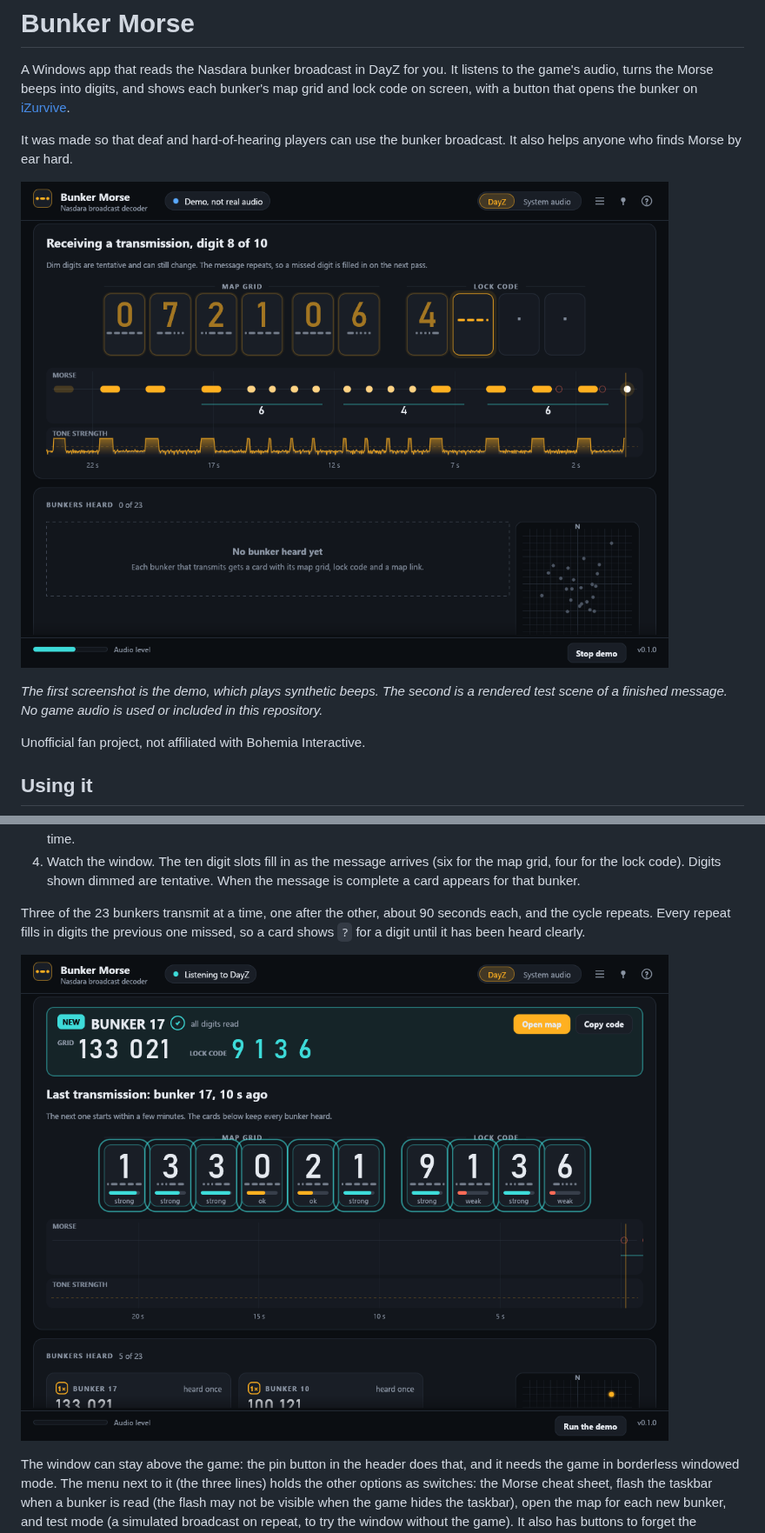
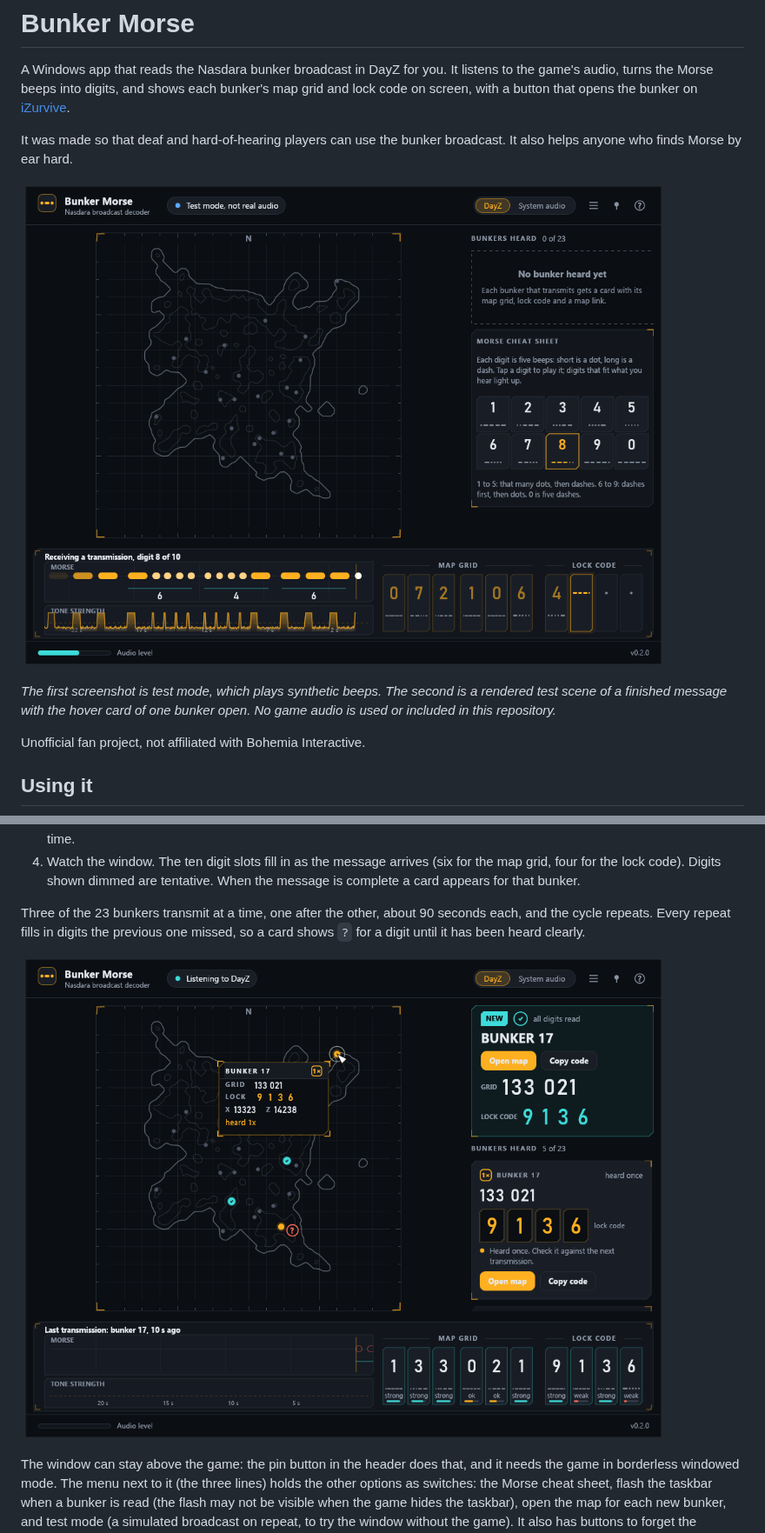
Before and after one commit to j-shelfwood/nasdara-bunker-morse, a Markdown page: README.md, 2 parts joined by grey strips. Shown at 87% size. Rendered like a GitHub page; pictures changed too: docs/images/receiving.png, docs/images/result.png.

Commit message:
Prepare 0.2.0: version, changelog and screenshots of the new layout

```diff
--- a/README.md
+++ b/README.md
@@ -9,7 +9,7 @@ by ear hard.
 
 ![The window while a message is arriving](docs/images/receiving.png)
 
-*The first screenshot is the demo, which plays synthetic beeps. The second is a rendered test scene of a finished message. No game audio is used or included in this repository.*
+*The first screenshot is test mode, which plays synthetic beeps. The second is a rendered test scene of a finished message with the hover card of one bunker open. No game audio is used or included in this repository.*
 
 Unofficial fan project, not affiliated with Bohemia Interactive.
 
```
Also changed, not shown: CHANGELOG.md (+14 -2 lines), 3 other files.
